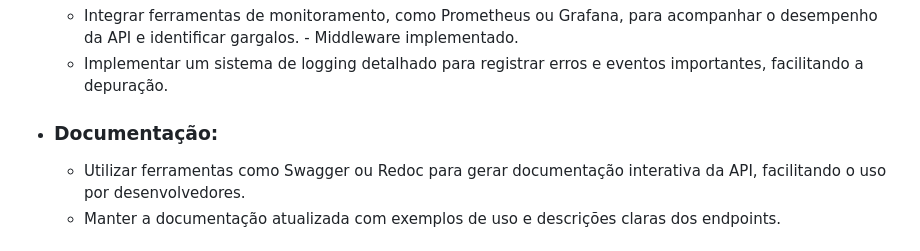
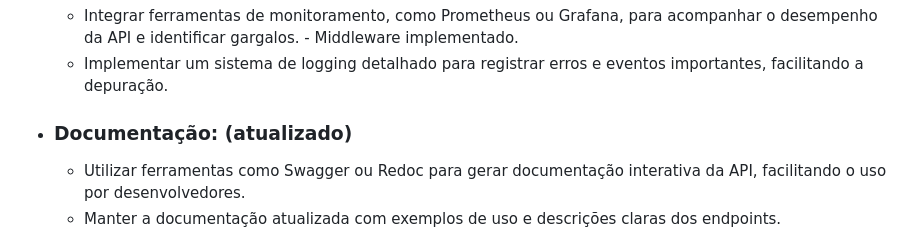
Before and after one commit to Rodrigo-Kelven/Api_AutoMotors, a Markdown page: Pendencias.Readme.md, the part around the change. Rendered like a GitHub page.

```diff
--- a/Pendencias.Readme.md
+++ b/Pendencias.Readme.md
@@ -41,7 +41,7 @@
           - Middleware implementado.
     - Implementar um sistema de logging detalhado para registrar erros e eventos importantes, facilitando a depuração.
 
-- ### Documentação:
+- ### Documentação: (atualizado)
     - Utilizar ferramentas como Swagger ou Redoc para gerar documentação interativa da API, facilitando o uso por desenvolvedores.
     - Manter a documentação atualizada com exemplos de uso e descrições claras dos endpoints.
 
```
